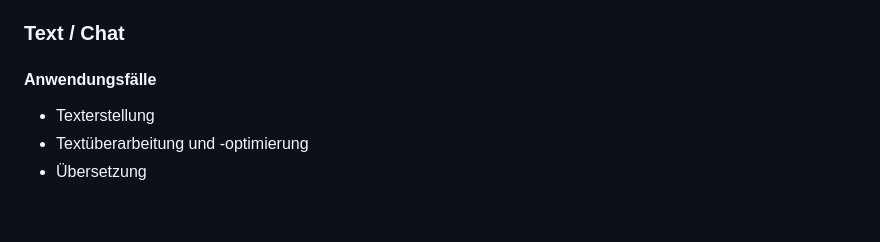
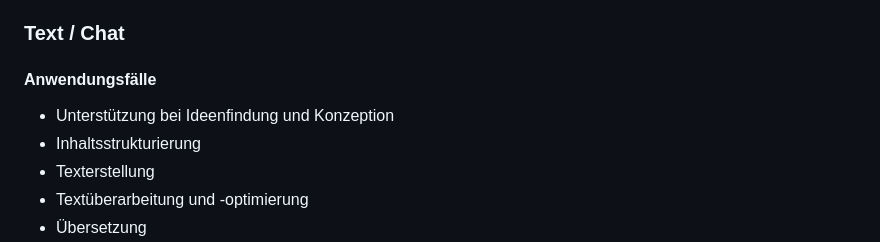
Before and after one commit to MichaelvanLaar/ki-tools-fuer-marketing, a Markdown page: README.md, the part around one of its changes. Rendered like a GitHub page; blank space fills up the shorter version.

```diff
--- a/README.md
+++ b/README.md
@@ -301,6 +301,8 @@ Latent Diffusion Models“</i><br>(Modell leider noch nicht veröffentlicht, abe
 
 #### Anwendungsfälle
 
+- Unterstützung bei Ideenfindung und Konzeption
+- Inhaltsstrukturierung
 - Texterstellung
 - Textüberarbeitung und -optimierung
 - Übersetzung
```
Also changed, not shown: other parts of README.md (+1 -1 lines).
